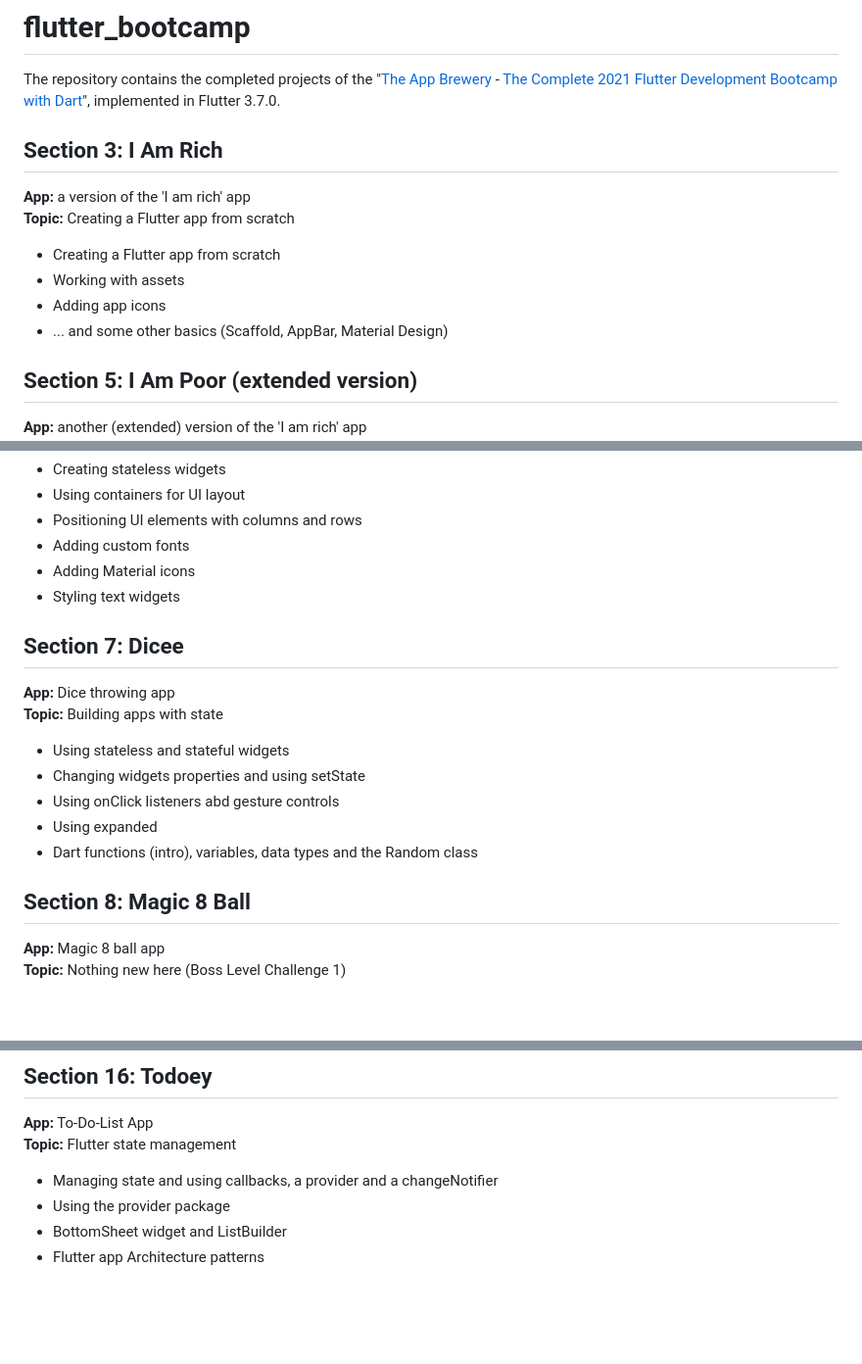
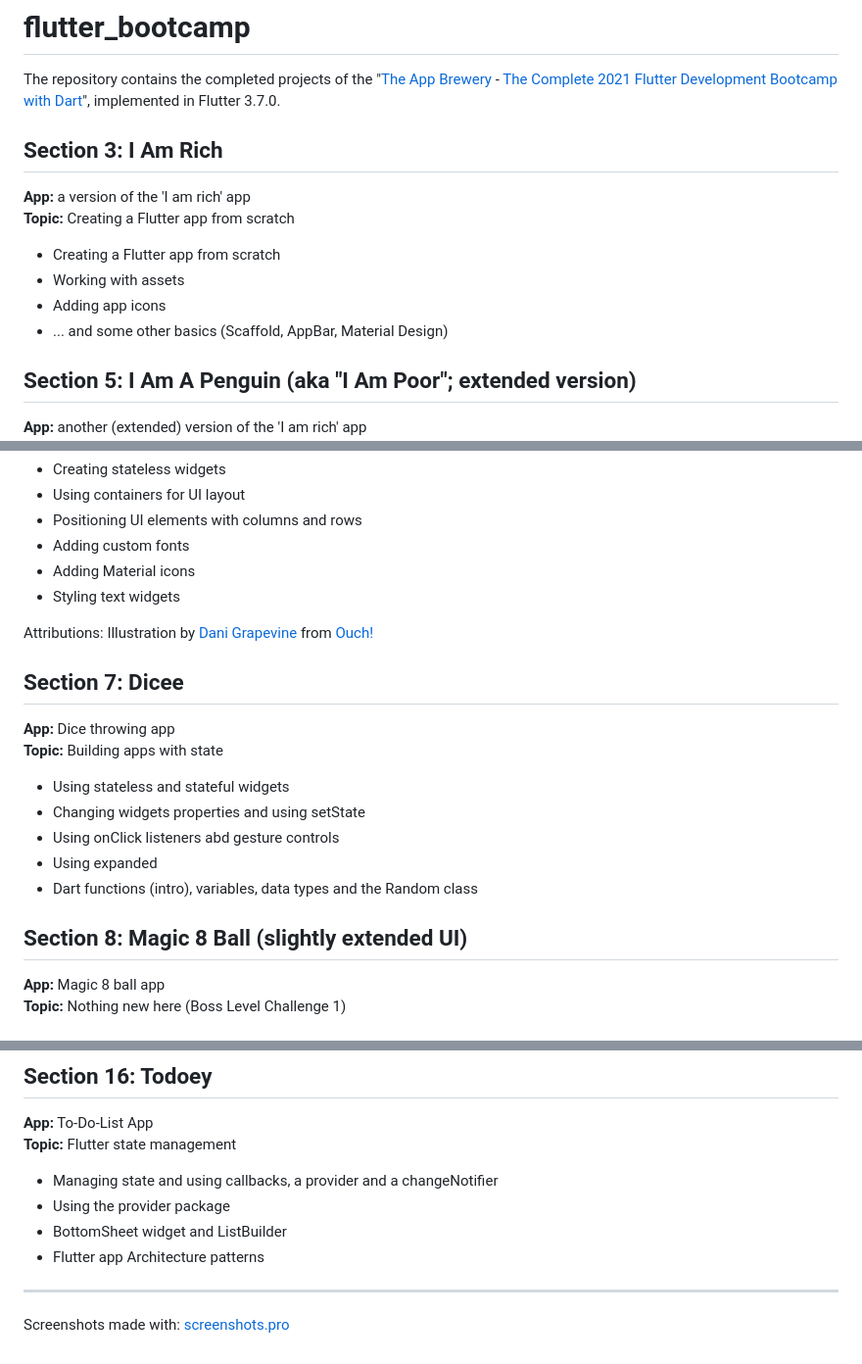
Before and after one commit to lichgu/flutter_bootcamp, a Markdown page: README.md, 3 parts joined by grey strips. Shown: that part at 98% size. Drawn GitHub-style; blank space fills up the shorter version.

Commit message:
Update README.md
Add attributions

```diff
--- a/README.md
+++ b/README.md
@@ -1,7 +1,6 @@
 # flutter_bootcamp
 
 The repository contains the completed projects of the "[The App Brewery](https://appbrewery.com) - [The Complete 2021 Flutter Development Bootcamp with Dart](https://www.appbrewery.co/p/flutter-development-bootcamp-with-dart)", implemented in Flutter 3.7.0.
-
 
 ## Section 3: I Am Rich
 
@@ -14,6 +13,6 @@ The repository contains the completed projects of the "[The App Brewery](https:/
 - ... and some other basics (Scaffold, AppBar, Material Design)
 
 
-## Section 5: I Am Poor (extended version)
+## Section 5: I Am A Penguin (aka "I Am Poor"; extended version)
 
 **App:** another (extended) version of the 'I am rich' app<br />
@@ -32,6 +33,8 @@ The repository contains the completed projects of the "[The App Brewery](https:/
 - Adding Material icons
 - Styling text widgets
 
+Attributions: Illustration by [Dani Grapevine](https://icons8.com/illustrations/author/JTmm71Rqvb2T) from [Ouch!]("https://icons8.com/illustrations")
+
 
 ## Section 7: Dicee
 
@@ -45,7 +48,7 @@ The repository contains the completed projects of the "[The App Brewery](https:/
 - Dart functions (intro), variables, data types and the Random class
 
 
-## Section 8: Magic 8 Ball
+## Section 8: Magic 8 Ball (slightly extended UI)
 
 **App:** Magic 8 ball app<br />
 **Topic:** Nothing new here (Boss Level Challenge 1)
@@ -139,3 +142,7 @@ The repository contains the completed projects of the "[The App Brewery](https:/
 - Using the provider package
 - BottomSheet widget and ListBuilder
 - Flutter app Architecture patterns
+
+___
+
+Screenshots made with: [screenshots.pro](https://screenshots.pro/)
```
Also changed, not shown: other parts of README.md (+5 -3 lines).
